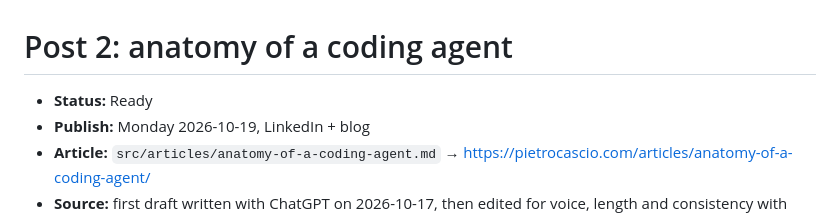
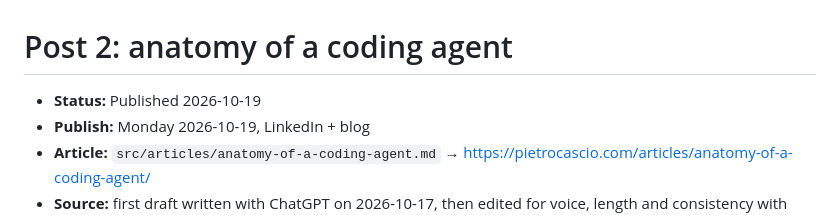
Before and after one commit to pietrocascio/pietrocascio.com, a Markdown page: campaigns/ai-assisted-programming/anatomy-of-a-coding-agent.md, the part around the change. Drawn GitHub-style.

Commit message:
campaign: mark AI series post 2 published
Co-Authored-By: Claude Opus 5.5 <noreply@anthropic.com>

```diff
--- a/campaigns/ai-assisted-programming/anatomy-of-a-coding-agent.md
+++ b/campaigns/ai-assisted-programming/anatomy-of-a-coding-agent.md
@@ -1,6 +1,6 @@
 # Post 2: anatomy of a coding agent
 
-- **Status:** Ready
+- **Status:** Published 2026-10-19
 - **Publish:** Monday 2026-10-19, LinkedIn + blog
 - **Article:**
   `src/articles/anatomy-of-a-coding-agent.md` → https://pietrocascio.com/articles/anatomy-of-a-coding-agent/
```
Also changed, not shown: campaigns/ai-assisted-programming/SERIES.md (+1 -1 lines).
